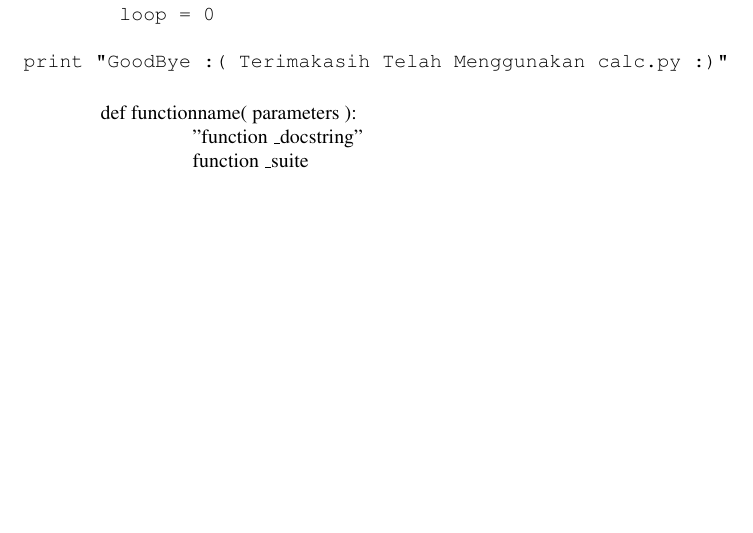
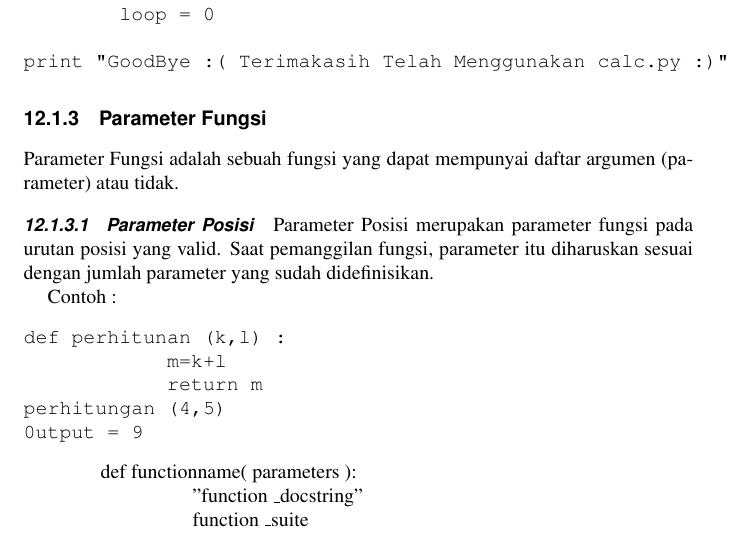
Before and after one commit to BukuInformatika/python, a LaTeX thesis (python.tex, which reads FunctionsFix.tex): part of page 162 of 308, cut so that both start at the same text, the shorter picture padded with empty space. Compiled offline with pdfLaTeX.

Commit message:
Update FunctionsFix.tex

```diff
--- a/FunctionsFix.tex
+++ b/FunctionsFix.tex
@@ -63,6 +63,21 @@ while loop == 1:
         loop = 0
 
 print "GoodBye :( Terimakasih Telah Menggunakan calc.py :)"
+\end{verbatim}
+
+\subsection{Parameter Fungsi} \par
+Parameter Fungsi adalah sebuah fungsi yang dapat mempunyai daftar argumen (parameter) atau tidak. \par
+
+\subsubsection{Parameter Posisi} \par
+Parameter Posisi merupakan parameter fungsi pada urutan posisi yang valid. Saat pemanggilan fungsi, parameter itu diharuskan sesuai dengan jumlah parameter yang sudah didefinisikan. \par
+
+Contoh : \par
+\begin{verbatim}
+def perhitunan (k,l) :
+            m=k+l
+            return m
+perhitungan (4,5)
+0utput = 9
 \end{verbatim}
 
 \noindent
```
